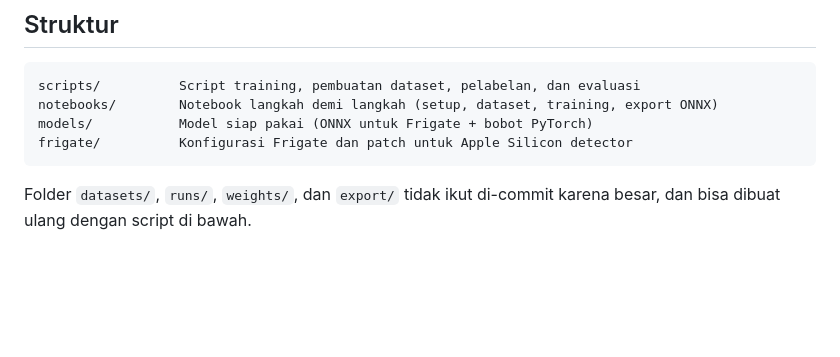
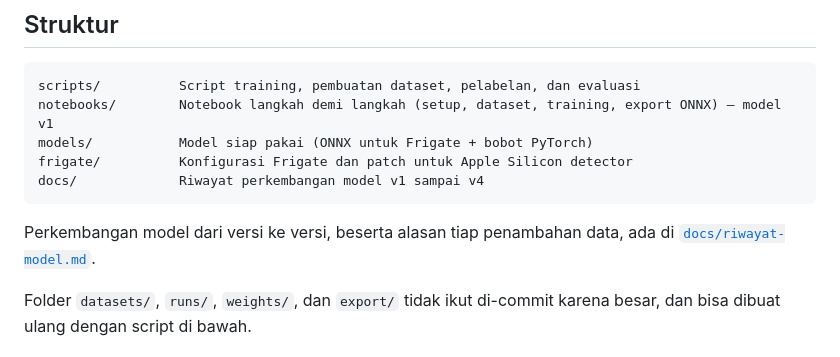
Before and after one commit to andybagus26/Training-Truck-PKL-Telkomsat, a Markdown page: README.md, the part around the change. Rendered like a GitHub page; blank space fills up the shorter version.

Commit message:
Tambah dokumen riwayat perkembangan model v1-v4

````diff
--- a/README.md
+++ b/README.md
@@ -37,10 +37,14 @@ Pengujian pada video yang tidak dipakai saat training:
 
 ```
 scripts/          Script training, pembuatan dataset, pelabelan, dan evaluasi
-notebooks/        Notebook langkah demi langkah (setup, dataset, training, export ONNX)
+notebooks/        Notebook langkah demi langkah (setup, dataset, training, export ONNX) — model v1
 models/           Model siap pakai (ONNX untuk Frigate + bobot PyTorch)
 frigate/          Konfigurasi Frigate dan patch untuk Apple Silicon detector
+docs/             Riwayat perkembangan model v1 sampai v4
 ```
+
+Perkembangan model dari versi ke versi, beserta alasan tiap penambahan data, ada di
+[`docs/riwayat-model.md`](docs/riwayat-model.md).
 
 Folder `datasets/`, `runs/`, `weights/`, dan `export/` tidak ikut di-commit karena besar,
 dan bisa dibuat ulang dengan script di bawah.
````
Also changed, not shown: docs/riwayat-model.md (added, +135 -0 lines).
